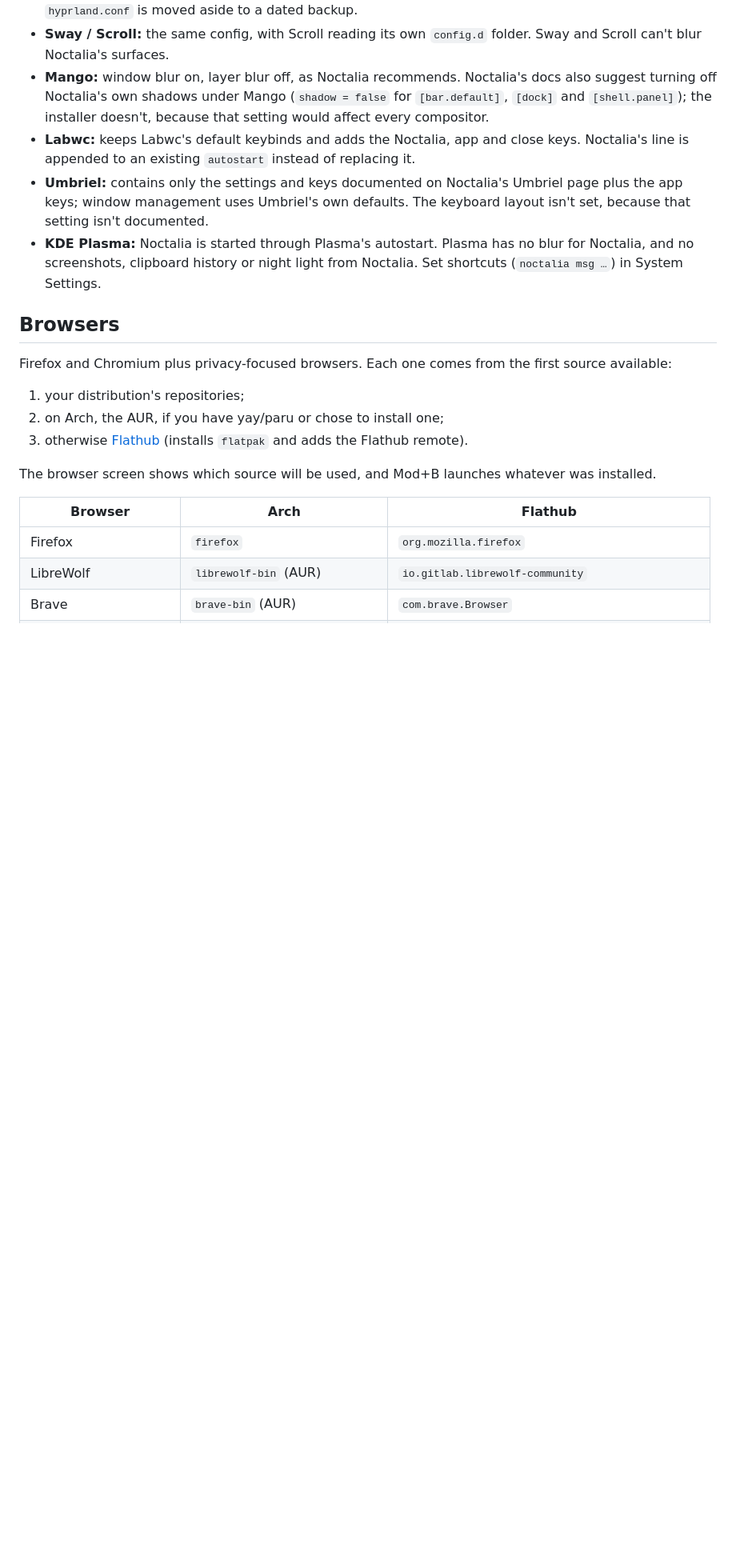
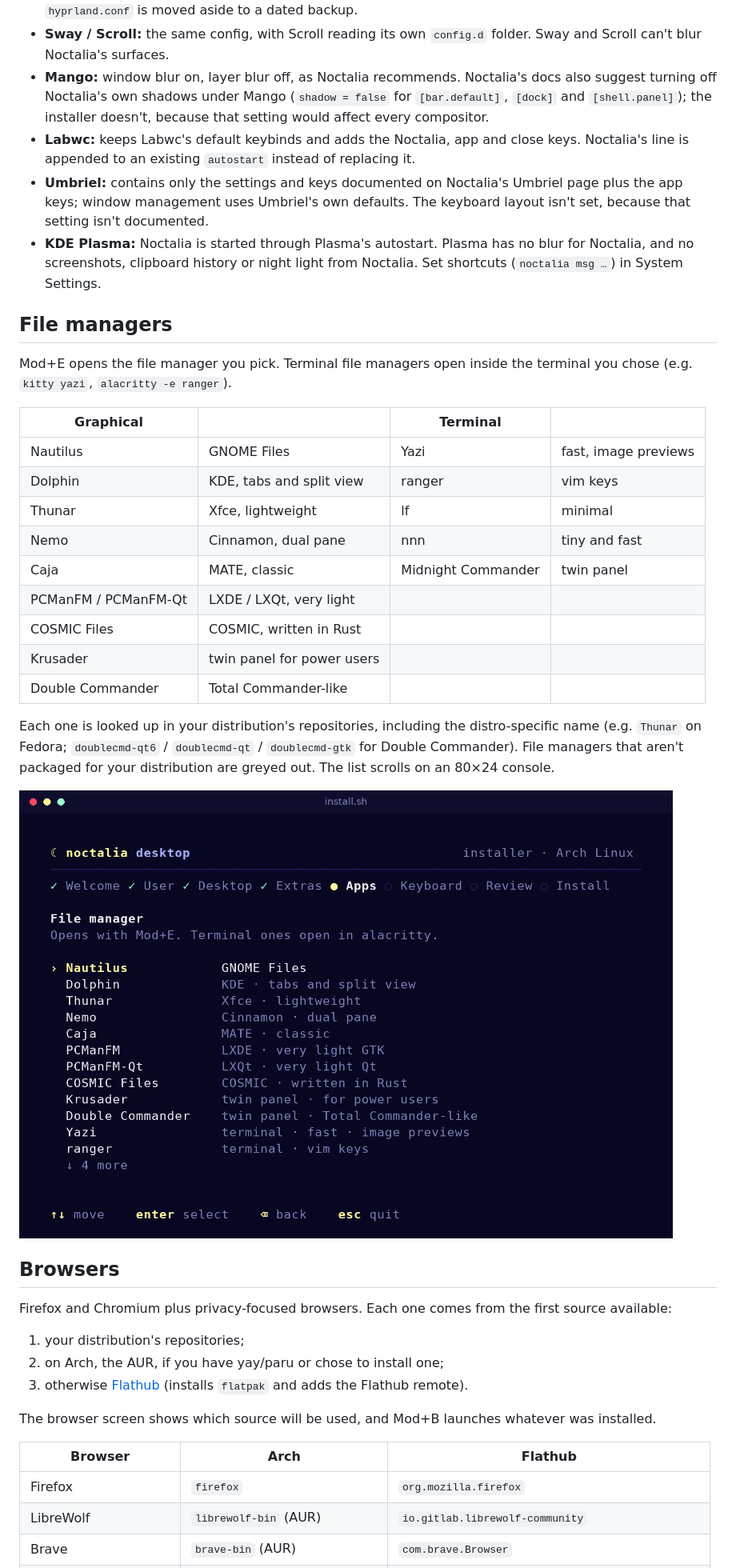
Before and after one commit to Abijspy/noctalia-niri-config-setup, a Markdown page: README.md, the part around one of its changes. Shown at 80% size. GitHub-like rendering; pictures changed too: docs/screenshots/filemanager.png (added); blank space fills up the shorter version.

Commit message:
Add popular file managers, graphical and terminal
- Nautilus, Dolphin, Thunar, Nemo, Caja, PCManFM, PCManFM-Qt, COSMIC
  Files, Krusader, Double Commander; Yazi, ranger, lf, nnn, Midnight
  Commander (open inside the chosen terminal)
- Per-distro package names tried in order and checked with the package
  manager; unavailable ones are greyed out
- niri gets terminal commands as separate spawn arguments
- Menus scroll with ↑/↓ more hints when taller than the screen, and
  support greyed-out items
- README: file manager table and screenshot

Co-Authored-By: Claude Opus 5.5 <noreply@anthropic.com>
Claude-Session: https://claude.ai/code/session_011J4BwY1XQ6qxEapGfPktH1

```diff
--- a/README.md
+++ b/README.md
@@ -137,6 +137,26 @@ What to know about each one:
 - **Umbriel:** contains only the settings and keys documented on Noctalia's Umbriel page plus the app keys; window management uses Umbriel's own defaults. The keyboard layout isn't set, because that setting isn't documented.
 - **KDE Plasma:** Noctalia is started through Plasma's autostart. Plasma has no blur for Noctalia, and no screenshots, clipboard history or night light from Noctalia. Set shortcuts (`noctalia msg …`) in System Settings.
 
+## File managers
+
+Mod+E opens the file manager you pick. Terminal file managers open inside the terminal you chose (e.g. `kitty yazi`, `alacritty -e ranger`).
+
+| Graphical | | Terminal | |
+|---|---|---|---|
+| Nautilus | GNOME Files | Yazi | fast, image previews |
+| Dolphin | KDE, tabs and split view | ranger | vim keys |
+| Thunar | Xfce, lightweight | lf | minimal |
+| Nemo | Cinnamon, dual pane | nnn | tiny and fast |
+| Caja | MATE, classic | Midnight Commander | twin panel |
+| PCManFM / PCManFM-Qt | LXDE / LXQt, very light | | |
+| COSMIC Files | COSMIC, written in Rust | | |
+| Krusader | twin panel for power users | | |
+| Double Commander | Total Commander-like | | |
+
+Each one is looked up in your distribution's repositories, including the distro-specific name (e.g. `Thunar` on Fedora; `doublecmd-qt6` / `doublecmd-qt` / `doublecmd-gtk` for Double Commander). File managers that aren't packaged for your distribution are greyed out. The list scrolls on an 80×24 console.
+
+![File manager screen](docs/screenshots/filemanager.png)
+
 ## Browsers
 
 Firefox and Chromium plus privacy-focused browsers. Each one comes from the first source available:
```
Also changed, not shown: other parts of README.md (+2 -2 lines), 1 other file.
